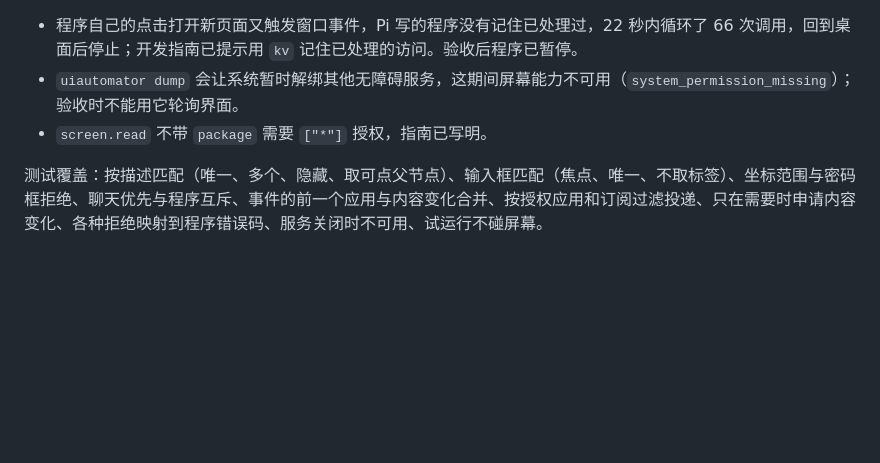
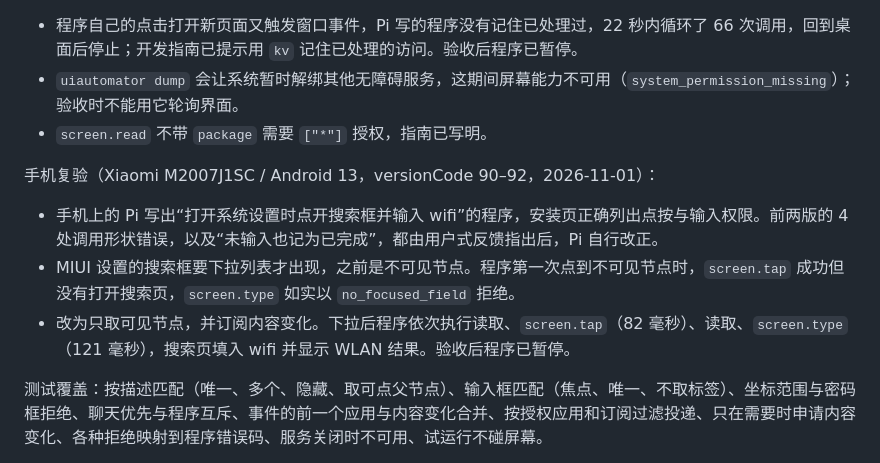
Before and after one commit to ytlog/mobby, a Markdown page: docs/program-platform-implementation.md, the part around the change. Rendered like a GitHub page; blank space fills up the shorter version.

Commit message:
Record the phone acceptance of screen tap and type and the new setup
Co-Authored-By: Claude Opus 5.5 <noreply@anthropic.com>

```diff
--- a/docs/program-platform-implementation.md
+++ b/docs/program-platform-implementation.md
@@ -204,6 +204,11 @@ Office 插件（`plugin:device:office`，程序能力 `office.inspect/read/write
 - `uiautomator dump` 会让系统暂时解绑其他无障碍服务，这期间屏幕能力不可用（`system_permission_missing`）；验收时不能用它轮询界面。
 - `screen.read` 不带 `package` 需要 `["*"]` 授权，指南已写明。
 
+手机复验（Xiaomi M2007J1SC / Android 13，versionCode 90–92，2026-11-01）：
+- 手机上的 Pi 写出“打开系统设置时点开搜索框并输入 wifi”的程序，安装页正确列出点按与输入权限。前两版的 4 处调用形状错误，以及“未输入也记为已完成”，都由用户式反馈指出后，Pi 自行改正。
+- MIUI 设置的搜索框要下拉列表才出现，之前是不可见节点。程序第一次点到不可见节点时，`screen.tap` 成功但没有打开搜索页，`screen.type` 如实以 `no_focused_field` 拒绝。
+- 改为只取可见节点，并订阅内容变化。下拉后程序依次执行读取、`screen.tap`（82 毫秒）、读取、`screen.type`（121 毫秒），搜索页填入 wifi 并显示 WLAN 结果。验收后程序已暂停。
+
 测试覆盖：按描述匹配（唯一、多个、隐藏、取可点父节点）、输入框匹配（焦点、唯一、不取标签）、坐标范围与密码框拒绝、聊天优先与程序互斥、事件的前一个应用与内容变化合并、按授权应用和订阅过滤投递、只在需要时申请内容变化、各种拒绝映射到程序错误码、服务关闭时不可用、试运行不碰屏幕。
 
 2026-10-31 小米平板验收（versionCode 72–76）：用户在系统无障碍设置中开启“mobby 屏幕操作”后，按此前给用户的提示词，让手机上的 Pi 写“Splash skipper”程序。Pi 找到了屏幕能力，申请窗口事件、读取、点击（均为所有应用）和存储；安装页显示“知道所有应用何时打开或切换页面”“读取所有应用的屏幕内容”“在所有应用中点击按钮”。实测发现并处理了三个问题：
```
Also changed, not shown: docs/design/gateway-simple-setup.md (+4 -1 lines).
